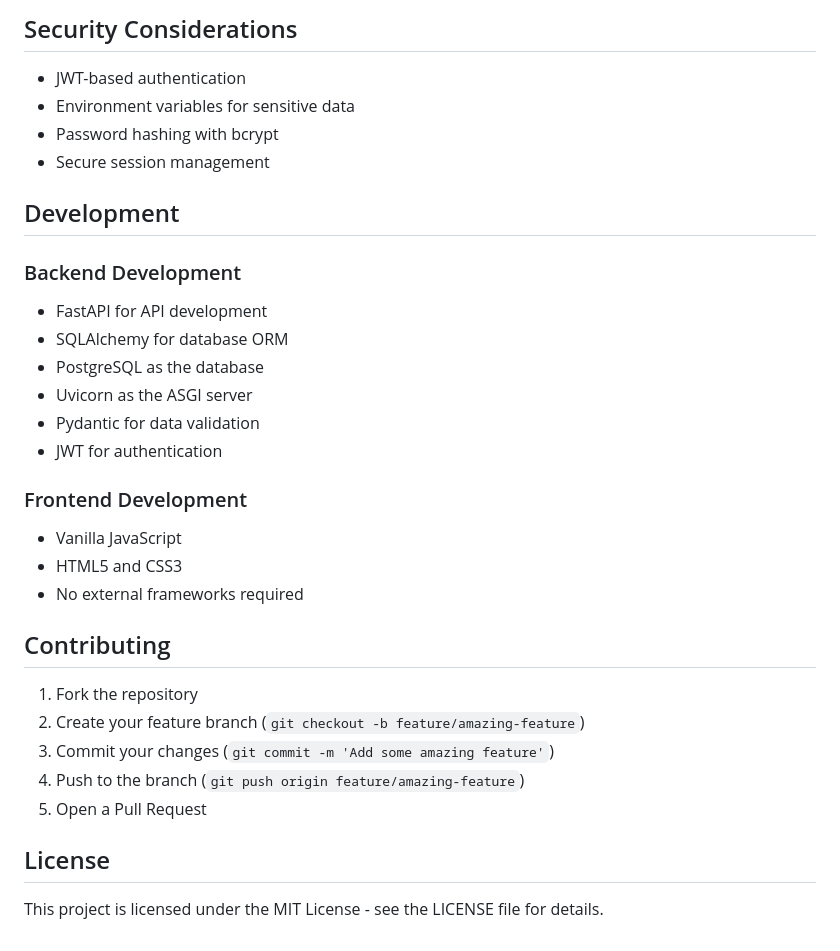
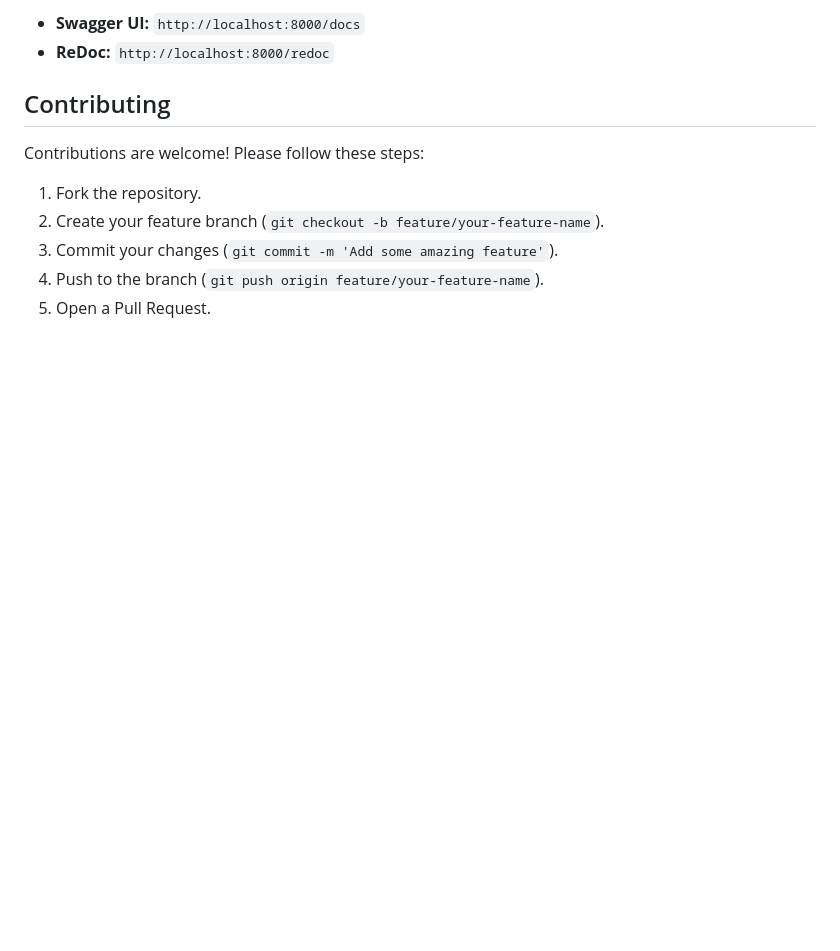
Before and after one commit to HoangTung-Vu/Journal_App, a Markdown page: README.md, the part around one of its changes. GitHub-like rendering; blank space fills up the shorter version.

```diff
--- a/README.md
+++ b/README.md
@@ -118,34 +112,13 @@ The backend API documentation is available at:
 
-## Security Considerations
-
-- JWT-based authentication
-- Environment variables for sensitive data
-- Password hashing with bcrypt
-- Secure session management
-
-## Development
-
-### Backend Development
-- FastAPI for API development
-- SQLAlchemy for database ORM
-- PostgreSQL as the database
-- Uvicorn as the ASGI server
-- Pydantic for data validation
-- JWT for authentication
-
-### Frontend Development
-- Vanilla JavaScript
-- HTML5 and CSS3
-- No external frameworks required
+*   **Swagger UI:** `http://localhost:8000/docs`
+*   **ReDoc:** `http://localhost:8000/redoc`
 
 ## Contributing
 
-1. Fork the repository
-2. Create your feature branch (`git checkout -b feature/amazing-feature`)
-3. Commit your changes (`git commit -m 'Add some amazing feature'`)
-4. Push to the branch (`git push origin feature/amazing-feature`)
-5. Open a Pull Request
+Contributions are welcome! Please follow these steps:
 
-## License
-
-This project is licensed under the MIT License - see the LICENSE file for details.
+1.  Fork the repository.
+2.  Create your feature branch (`git checkout -b feature/your-feature-name`).
+3.  Commit your changes (`git commit -m 'Add some amazing feature'`).
+4.  Push to the branch (`git push origin feature/your-feature-name`).
+5.  Open a Pull Request.
```
Also changed, not shown: other parts of README.md (+91 -97 lines).
